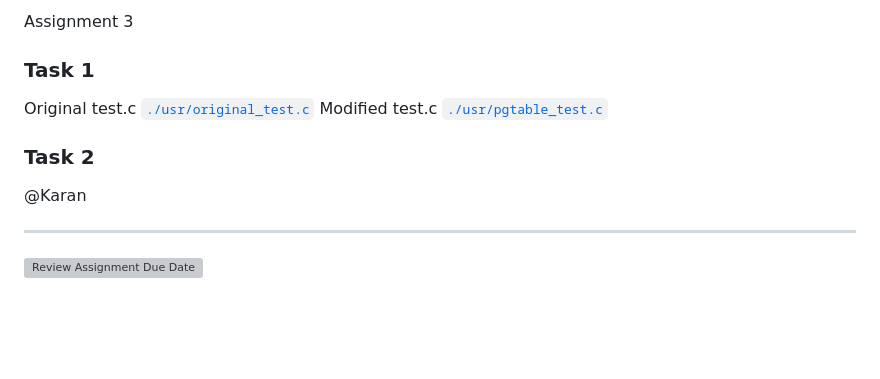
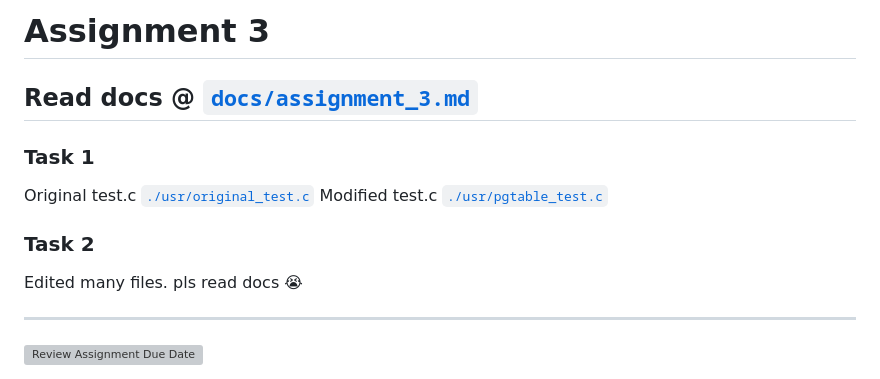
Before and after one commit to jsmaskeen/CS330-Assignments, a Markdown page: README.md, the part around the change. GitHub-like rendering; blank space fills up the shorter version; grey boxes are pictures that could not be loaded.

```diff
--- a/README.md
+++ b/README.md
@@ -1,12 +1,13 @@
-Assignment 3
+# Assignment 3
+
+## Read docs @ [`docs/assignment_3.md`](docs/assignment_3.md)
 
 ### Task 1
 Original test.c [`./usr/original_test.c`](./usr/original_test.c)
 Modified test.c [`./usr/pgtable_test.c`](./usr/pgtable_test.c)
 
 ### Task 2
-
-@Karan
+Edited many files. pls read docs 😭
 
 ---
 
```
